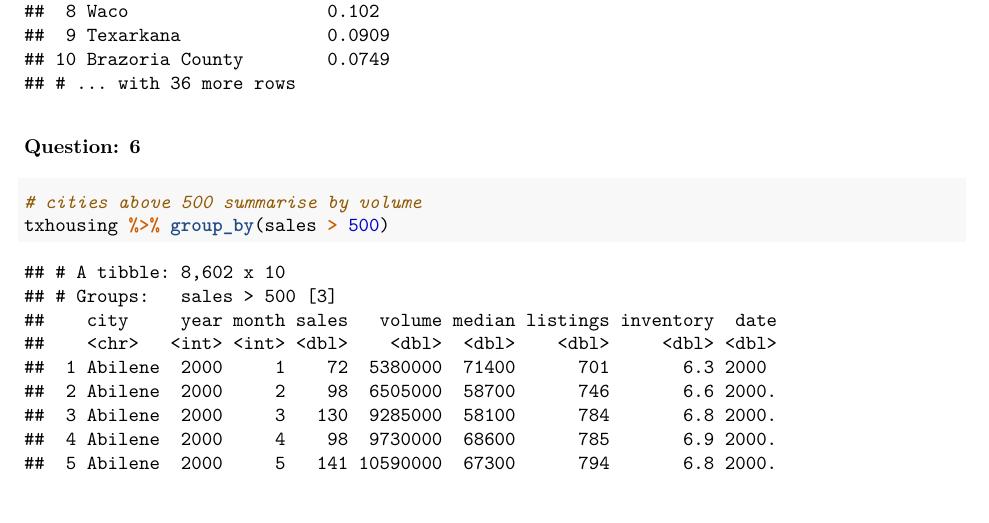
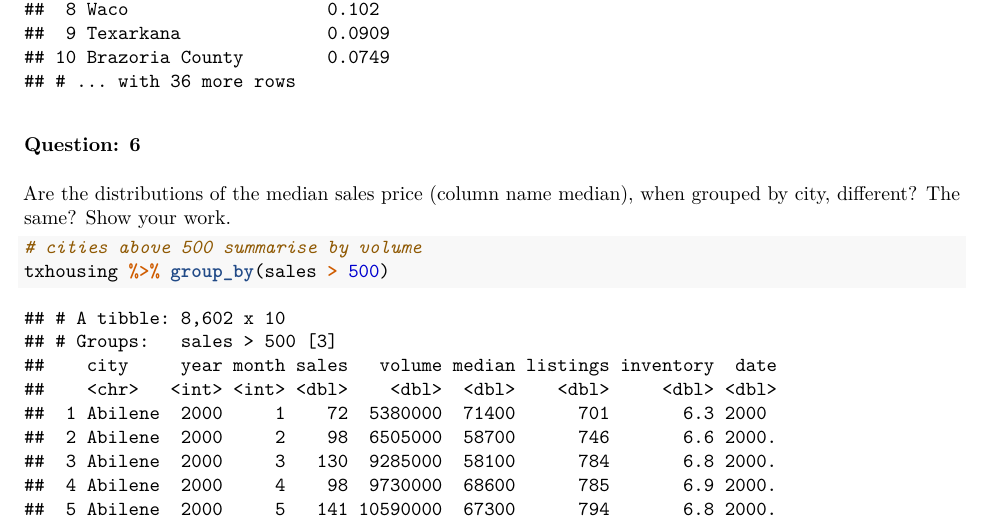
Before and after one commit to santumagic/compscix-415-2assignments, an R Markdown document (santosh_kanutala_midterm.Rmd): part of page 10 of 12, cut so that both start at the same text, the shorter picture padded with empty space. The pictures show the output file santosh_kanutala_midterm.pdf that the author committed with the source.

Commit message:
Draft Assignment

````diff
--- a/santosh_kanutala_midterm.Rmd
+++ b/santosh_kanutala_midterm.Rmd
@@ -206,6 +206,9 @@ arrange(desc(proportion))
 proportions_cities # city proportions
 ```
 ### Question: 6
+
+Are the distributions of the median sales price (column name median), when grouped by city, different? The same? Show your work.
+
 ```{r EDA_Q6.1, warning=FALSE, message=FALSE}
 # cities above 500 summarise by volume
 txhousing %>% group_by(sales > 500)
````
Also changed, not shown: santosh_kanutala_midterm.pdf.
